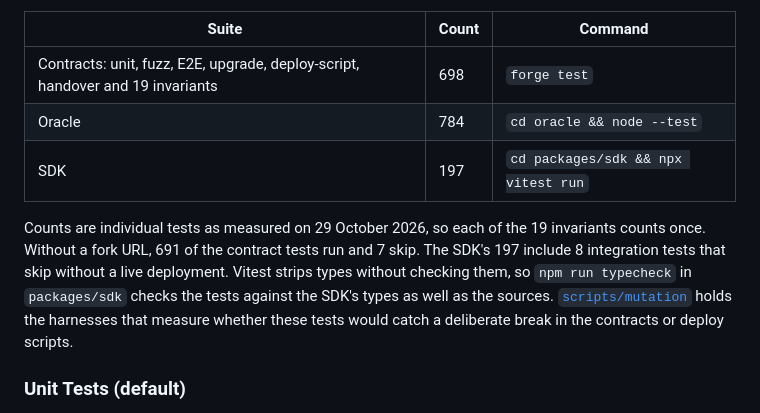
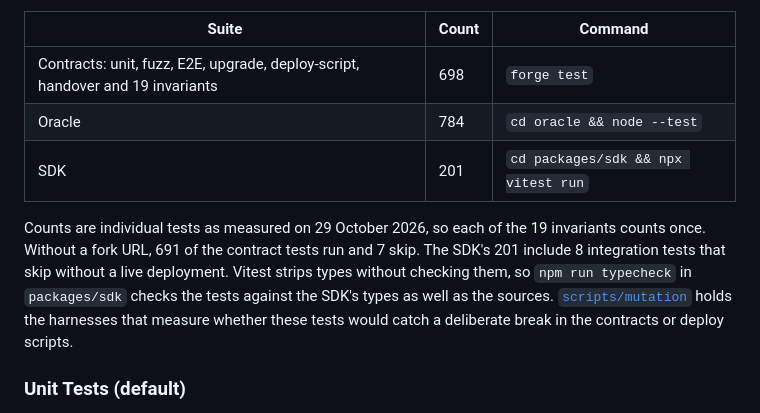
Before and after one commit to RunTimeAdmin/Sigvara, a Markdown page: README.md, the part around the change. Rendered like a GitHub page.

Commit message:
Update the SDK test count to the 201 measured on main 3e8faed (#109)
The removal of the agent's blind signChallenge (#107) added tests to the SDK
suite, and the count lines were not updated with it. The suite is 201 tests,
not 197: 193 run and 8 skip without a live deployment, in 13 files, measured
with CI=1 on a clean export of 3e8faed.

Three lines change, in README.md (the table row and the sentence under it) and
docs/whitepaper.md. The contract and oracle counts (698 and 784) are unchanged,
and no line is added or removed.

Co-authored-by: Claude Sonnet 5.5 <noreply@anthropic.com>

```diff
--- a/README.md
+++ b/README.md
@@ -583,9 +583,9 @@ Everything below runs offline, with no deployed contracts, except two fork suite
 |---|---|---|
 | Contracts: unit, fuzz, E2E, upgrade, deploy-script, handover and 19 invariants | 698 | `forge test` |
 | Oracle | 784 | `cd oracle && node --test` |
-| SDK | 197 | `cd packages/sdk && npx vitest run` |
+| SDK | 201 | `cd packages/sdk && npx vitest run` |
 
-Counts are individual tests as measured on 29 October 2026, so each of the 19 invariants counts once. Without a fork URL, 691 of the contract tests run and 7 skip. The SDK's 197 include 8 integration tests that skip without a live deployment. Vitest strips types without checking them, so `npm run typecheck` in `packages/sdk` checks the tests against the SDK's types as well as the sources. [`scripts/mutation`](scripts/mutation/README.md) holds the harnesses that measure whether these tests would catch a deliberate break in the contracts or deploy scripts.
+Counts are individual tests as measured on 29 October 2026, so each of the 19 invariants counts once. Without a fork URL, 691 of the contract tests run and 7 skip. The SDK's 201 include 8 integration tests that skip without a live deployment. Vitest strips types without checking them, so `npm run typecheck` in `packages/sdk` checks the tests against the SDK's types as well as the sources. [`scripts/mutation`](scripts/mutation/README.md) holds the harnesses that measure whether these tests would catch a deliberate break in the contracts or deploy scripts.
 
 ### Unit Tests (default)
 
```
Also changed, not shown: docs/whitepaper.md (+1 -1 lines).
